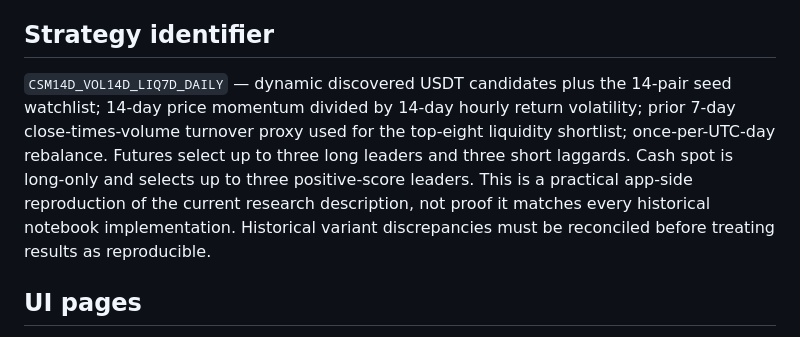
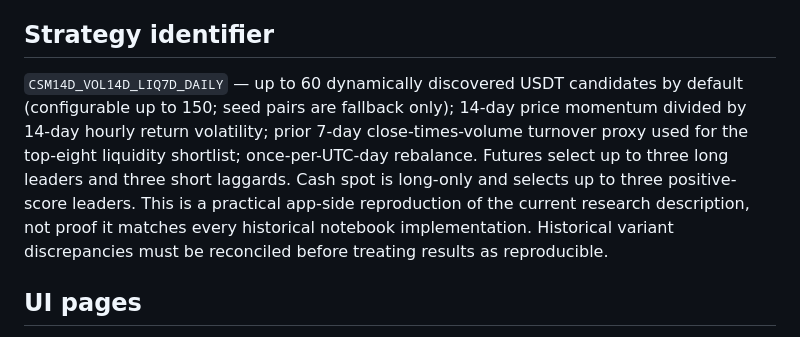
Before and after one commit to yashbajpaiknpindia-spec/24x7Coindcx, a Markdown page: README.md, the part around the change. Rendered like a GitHub page.

Commit message:
Clarify dynamic universe is 60 by default, not 14 seed pairs

```diff
--- a/README.md
+++ b/README.md
@@ -46,7 +46,7 @@ A Render-ready research and trading operations dashboard for the user's CoinDCX
 
 ## Strategy identifier
 
-`CSM14D_VOL14D_LIQ7D_DAILY` — dynamic discovered USDT candidates plus the 14-pair seed watchlist; 14-day price momentum divided by 14-day hourly return volatility; prior 7-day close-times-volume turnover proxy used for the top-eight liquidity shortlist; once-per-UTC-day rebalance. Futures select up to three long leaders and three short laggards. Cash spot is long-only and selects up to three positive-score leaders. This is a practical app-side reproduction of the current research description, not proof it matches every historical notebook implementation. Historical variant discrepancies must be reconciled before treating results as reproducible.
+`CSM14D_VOL14D_LIQ7D_DAILY` — up to 60 dynamically discovered USDT candidates by default (configurable up to 150; seed pairs are fallback only); 14-day price momentum divided by 14-day hourly return volatility; prior 7-day close-times-volume turnover proxy used for the top-eight liquidity shortlist; once-per-UTC-day rebalance. Futures select up to three long leaders and three short laggards. Cash spot is long-only and selects up to three positive-score leaders. This is a practical app-side reproduction of the current research description, not proof it matches every historical notebook implementation. Historical variant discrepancies must be reconciled before treating results as reproducible.
 
 ## UI pages
 
```
